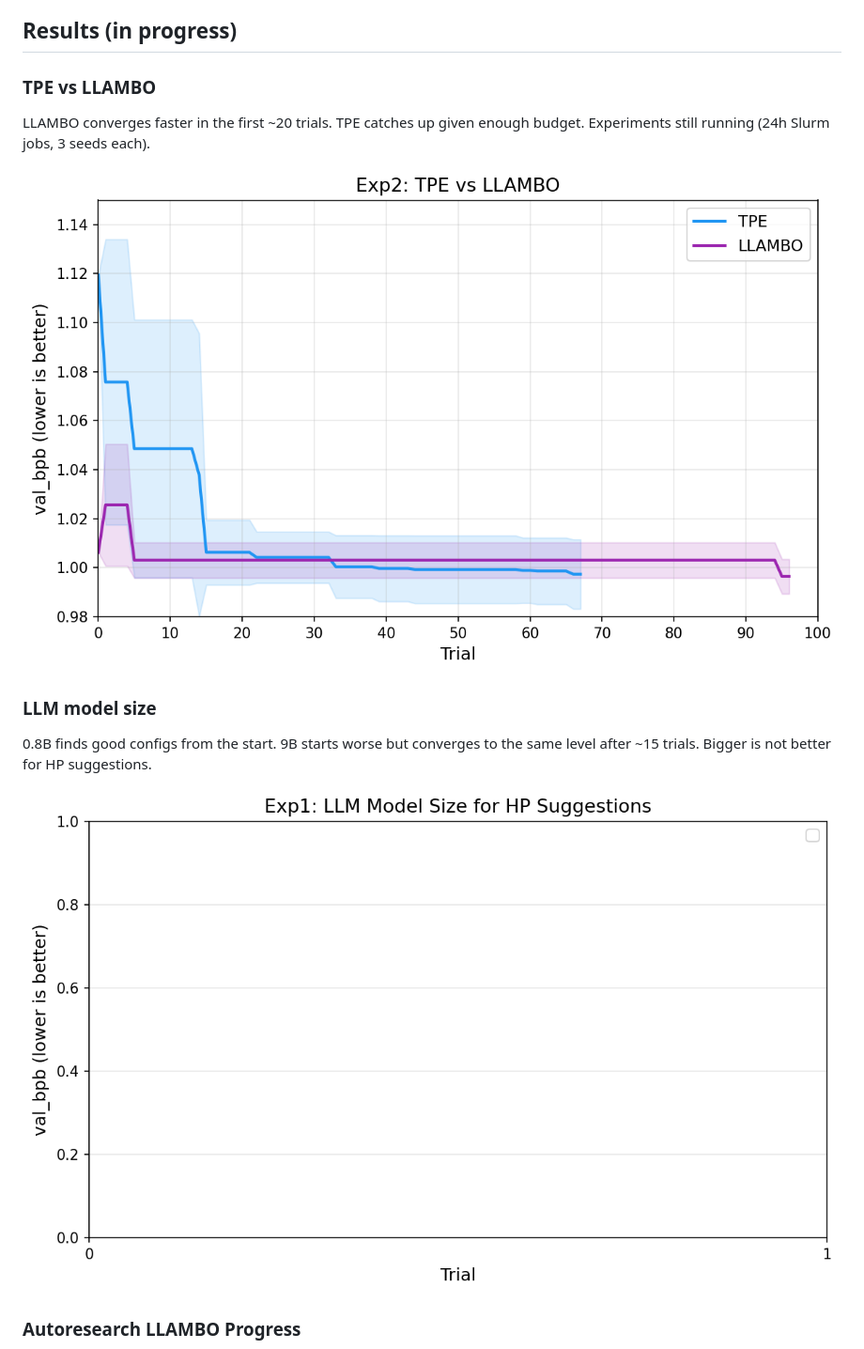
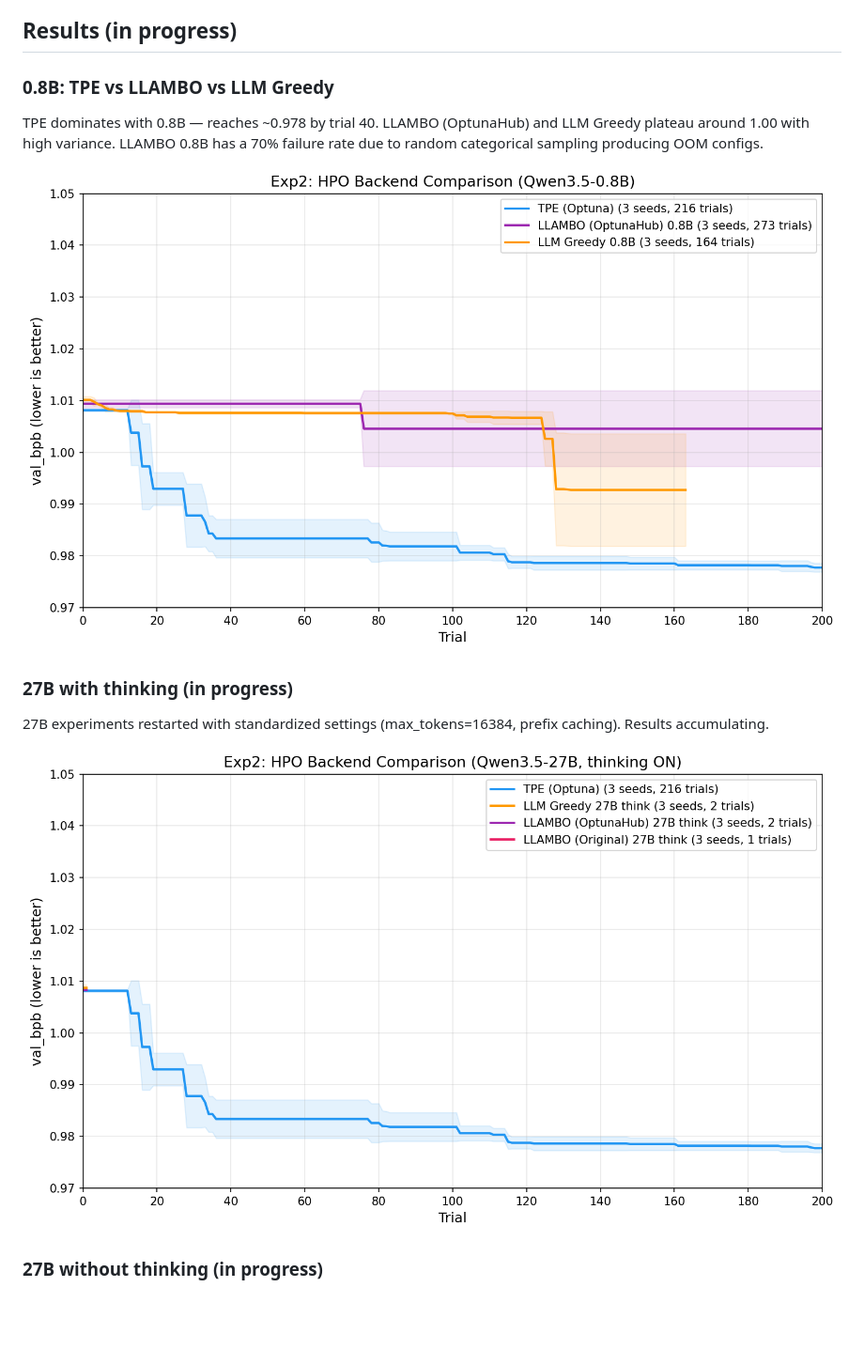
Before and after one commit to ferreirafabio/autoresearch-automl, a Markdown page: README.md, the part around the change printed below. Shown: that part at 94% size. Drawn GitHub-style; pictures changed too: assets/exp2_0.8b_convergence.png, assets/exp2_27b_think_convergence.png; blank space fills up the shorter version.

```diff
--- a/README.md
+++ b/README.md
@@ -17,17 +17,17 @@ LLAMBO uses self-hosted open source LLMs (Qwen3.5 via vLLM), running on the same
 
 ## Results (in progress)
 
-### TPE vs LLAMBO
+### 0.8B: TPE vs LLAMBO vs LLM Greedy
 
-LLAMBO converges faster in the first ~20 trials. TPE catches up given enough budget. Experiments still running (24h Slurm jobs, 3 seeds each).
+TPE dominates with 0.8B — reaches ~0.978 by trial 40. LLAMBO (OptunaHub) and LLM Greedy plateau around 1.00 with high variance. LLAMBO 0.8B has a 70% failure rate due to random categorical sampling producing OOM configs.
 
-![TPE vs LLAMBO convergence](assets/exp2_tpe_vs_llambo.png)
+![0.8B convergence](assets/exp2_0.8b_convergence.png)
 
-### LLM model size
+### 27B with thinking (in progress)
 
-0.8B finds good configs from the start. 9B starts worse but converges to the same level after ~15 trials. Bigger is not better for HP suggestions.
+27B experiments restarted with standardized settings (max_tokens=16384, prefix caching). Results accumulating.
 
-![LLM model size comparison](assets/exp1_model_size.png)
+![27B think convergence](assets/exp2_27b_think_convergence.png)
 
-### Autoresearch LLAMBO Progress
+### 27B without thinking (in progress)
 
```
Also changed, not shown: other parts of README.md (+5 -1 lines), assets/exp2_27b_nothink_convergence.png, assets/exp2_model_comparison.png, assets/exp2_progress.png.
